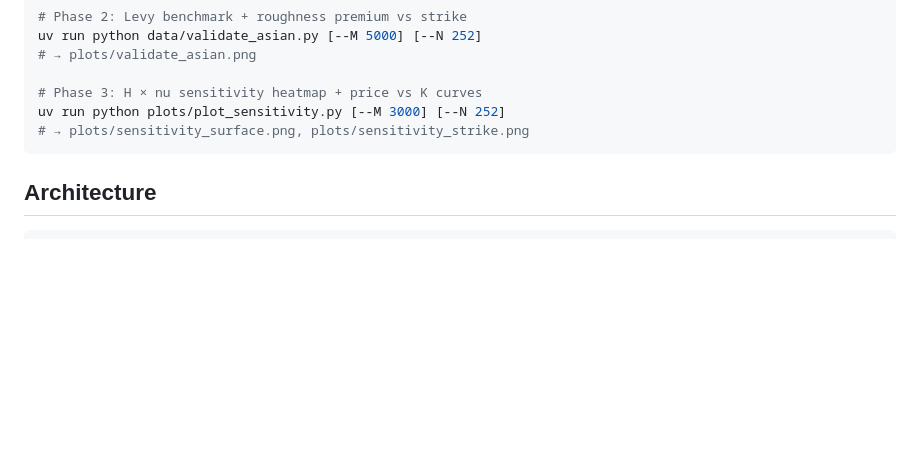
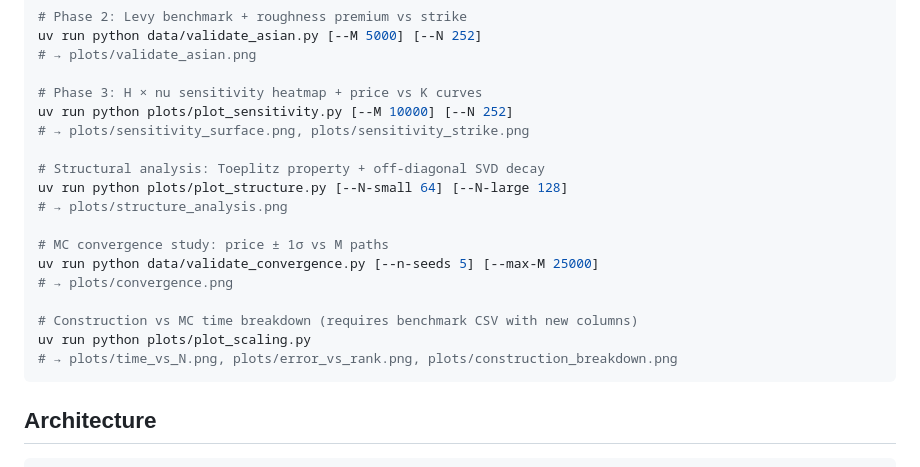
Before and after one commit to t-flora/fbm-fast-pricers, a Markdown page: CLAUDE.md, the part around one of its changes. Rendered like a GitHub page; blank space fills up the shorter version.

````diff
--- a/CLAUDE.md
+++ b/CLAUDE.md
@@ -50,8 +50,20 @@ uv run python data/validate_asian.py [--M 5000] [--N 252]
 # → plots/validate_asian.png
 
 # Phase 3: H × nu sensitivity heatmap + price vs K curves
-uv run python plots/plot_sensitivity.py [--M 3000] [--N 252]
+uv run python plots/plot_sensitivity.py [--M 10000] [--N 252]
 # → plots/sensitivity_surface.png, plots/sensitivity_strike.png
+
+# Structural analysis: Toeplitz property + off-diagonal SVD decay
+uv run python plots/plot_structure.py [--N-small 64] [--N-large 128]
+# → plots/structure_analysis.png
+
+# MC convergence study: price ± 1σ vs M paths
+uv run python data/validate_convergence.py [--n-seeds 5] [--max-M 25000]
+# → plots/convergence.png
+
+# Construction vs MC time breakdown (requires benchmark CSV with new columns)
+uv run python plots/plot_scaling.py
+# → plots/time_vs_N.png, plots/error_vs_rank.png, plots/construction_breakdown.png
 ```
 
 ## Architecture
````
Also changed, not shown: other parts of CLAUDE.md (+29 -0 lines), TODO.md (added, +140 -0 lines), include.md (added, +5 -0 lines).
